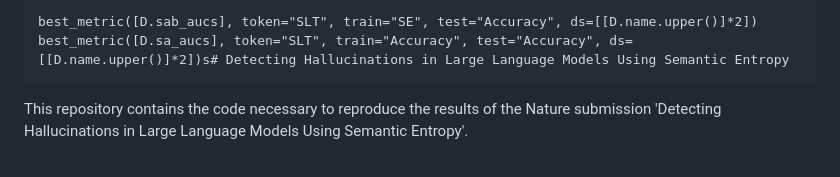
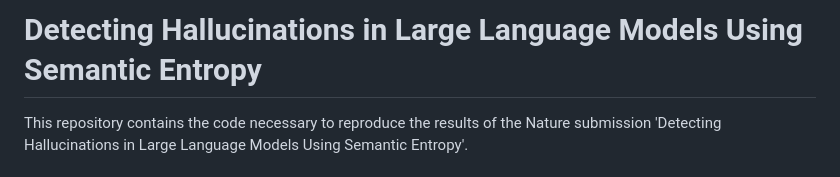
Before and after one commit to JThh/long_hallucinations, a Markdown page: README.md, the part around the change. GitHub-like rendering.

```diff
--- a/README.md
+++ b/README.md
@@ -1,5 +1,4 @@
-    best_metric([D.sab_aucs], token="SLT", train="SE", test="Accuracy", ds=[[D.name.upper()]*2])
-    best_metric([D.sa_aucs], token="SLT", train="Accuracy", test="Accuracy", ds=[[D.name.upper()]*2])s# Detecting Hallucinations in Large Language Models Using Semantic Entropy
+# Detecting Hallucinations in Large Language Models Using Semantic Entropy
 
 This repository contains the code necessary to reproduce the results of the Nature submission 'Detecting Hallucinations in Large Language Models Using Semantic Entropy'.
 
```
